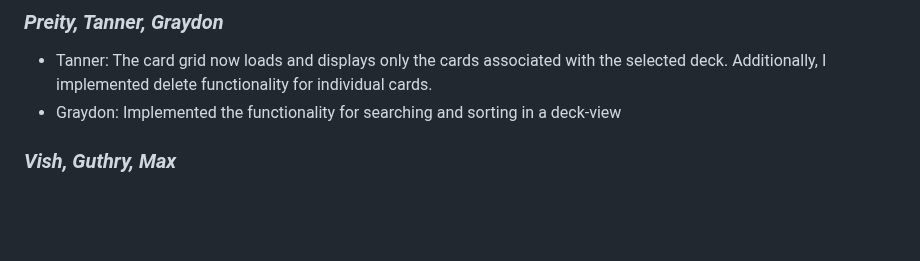
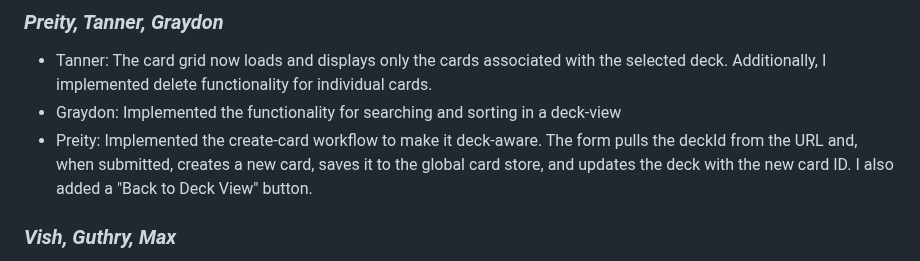
Before and after one commit to cse110-sp25-group07/card-collector, a Markdown page: admin/meetings/060125-sprint-3-review.md, the part around the change. Drawn GitHub-style; blank space fills up the shorter version.

Commit message:
preity's spring 3 review notes

```diff
--- a/admin/meetings/060125-sprint-3-review.md
+++ b/admin/meetings/060125-sprint-3-review.md
@@ -25,6 +25,7 @@ Ashton, Tanner, Jonathan, Guthry, Max, Karim, Graydon, and Luis
 
 - Tanner: The card grid now loads and displays only the cards associated with the selected deck. Additionally, I implemented delete functionality for individual cards.
 - Graydon: Implemented the functionality for searching and sorting in a deck-view
+- Preity: Implemented the create-card workflow to make it deck-aware. The form pulls the deckId from the URL and, when submitted, creates a new card, saves it to the global card store, and updates the deck with the new card ID. I also added a "Back to Deck View" button.
 
 ### _Vish, Guthry, Max_
 
```
